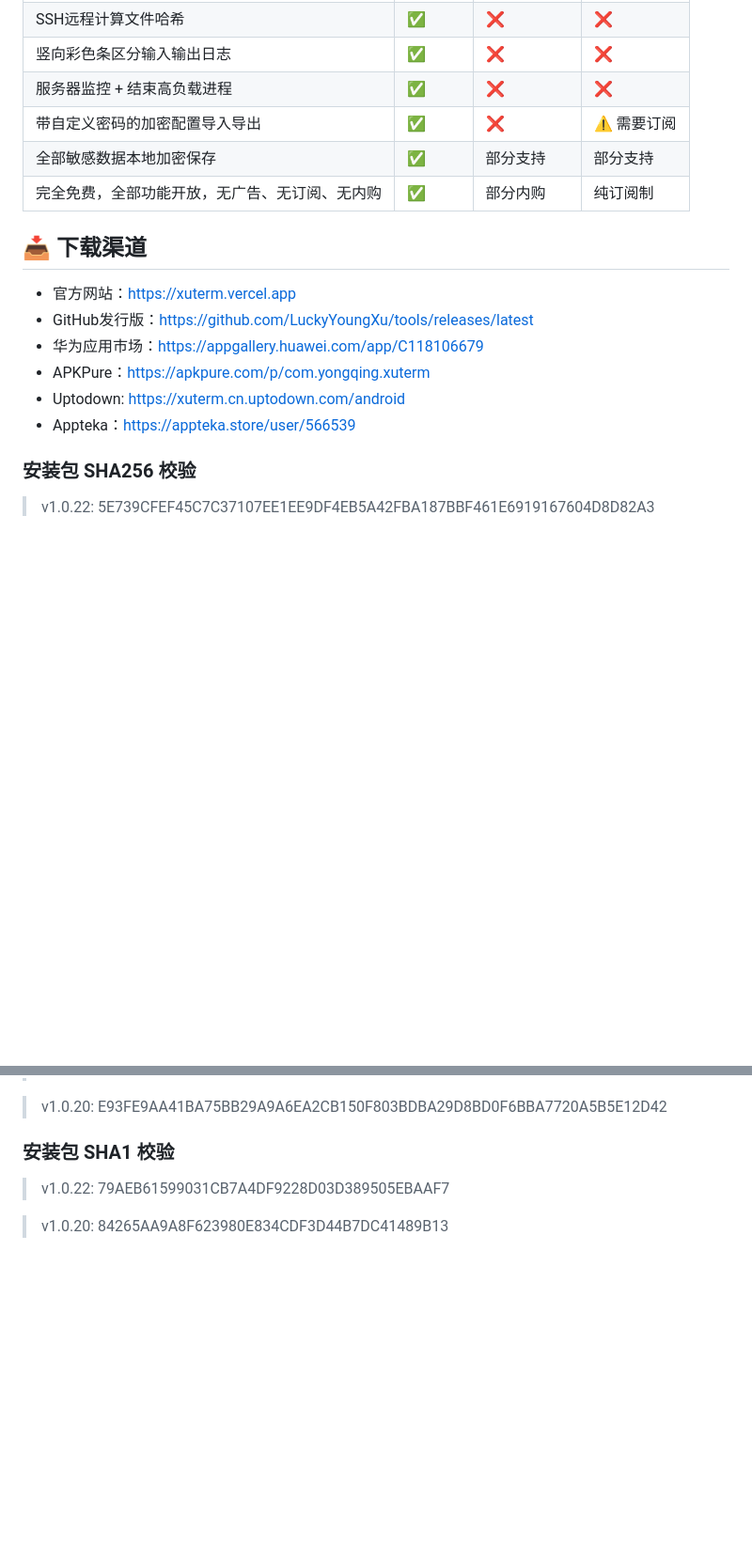
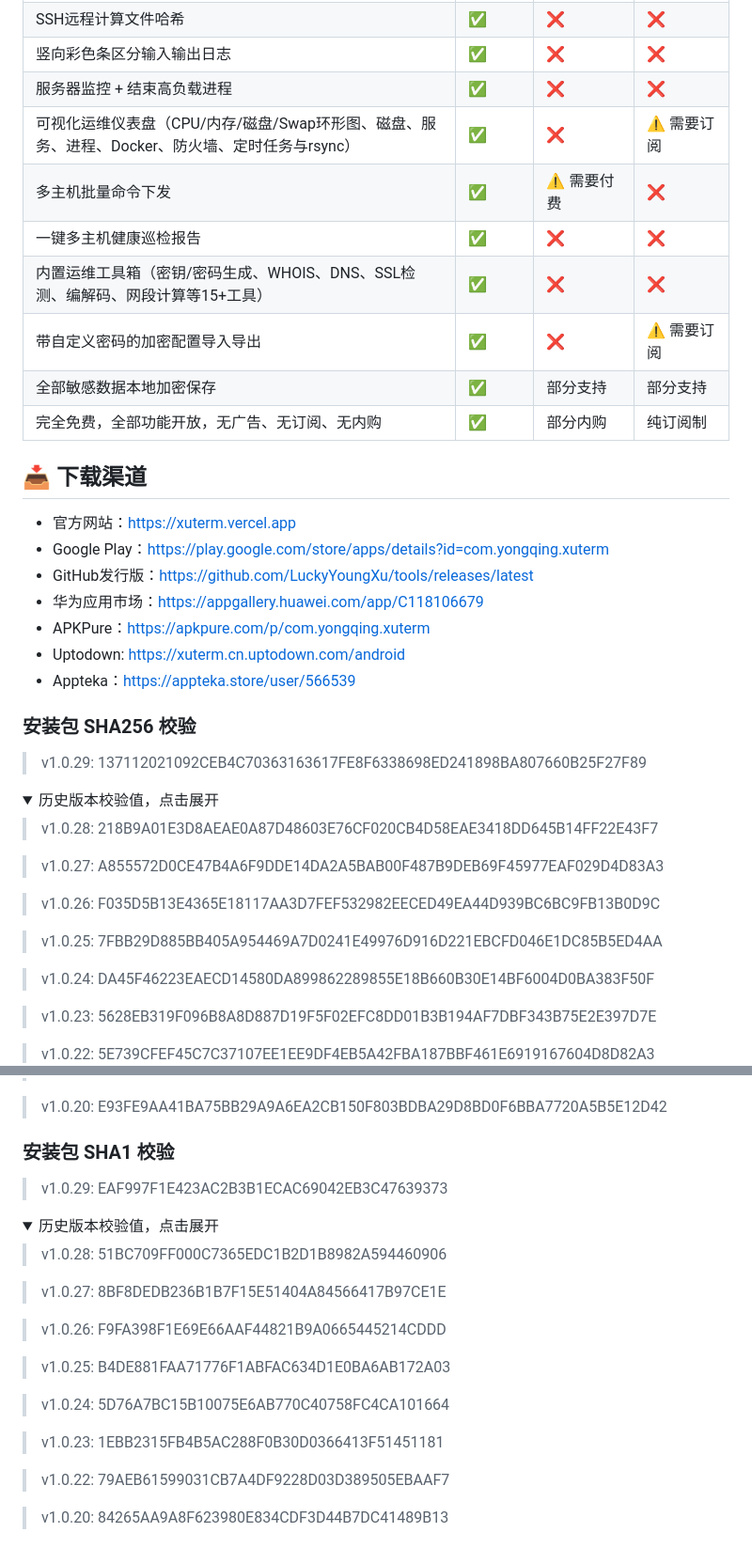
Before and after one commit to LuckyYoungXU/xuterm, a Markdown page: README.md, 2 parts joined by grey strips. Shown at 94% size. Drawn GitHub-style; folded sections open; blank space fills up the shorter version.

```diff
--- a/README.md
+++ b/README.md
@@ -185,12 +264,17 @@ XuTerm 是面向 Android 的隐私优先 SSH & Mosh 终端，专为运维工程
 | SSH远程计算文件哈希 | ✅ | ❌ | ❌ |
 | 竖向彩色条区分输入输出日志 | ✅ | ❌ | ❌ |
 | 服务器监控 + 结束高负载进程 | ✅ | ❌ | ❌ |
+| 可视化运维仪表盘（CPU/内存/磁盘/Swap环形图、磁盘、服务、进程、Docker、防火墙、定时任务与rsync） | ✅ | ❌ | ⚠️ 需要订阅 |
+| 多主机批量命令下发 | ✅ | ⚠️ 需要付费 | ❌ |
+| 一键多主机健康巡检报告 | ✅ | ❌ | ❌ |
+| 内置运维工具箱（密钥/密码生成、WHOIS、DNS、SSL检测、编解码、网段计算等15+工具） | ✅ | ❌ | ❌ |
 | 带自定义密码的加密配置导入导出 | ✅ | ❌ | ⚠️ 需要订阅 |
 | 全部敏感数据本地加密保存 | ✅ | 部分支持 | 部分支持 |
 | 完全免费，全部功能开放，无广告、无订阅、无内购 | ✅ | 部分内购 | 纯订阅制 |
 
 ## 📥 下载渠道
 - 官方网站：https://xuterm.vercel.app
+- Google Play：https://play.google.com/store/apps/details?id=com.yongqing.xuterm
 - GitHub发行版：https://github.com/LuckyYoungXu/tools/releases/latest
 - 华为应用市场：https://appgallery.huawei.com/app/C118106679
 - APKPure：https://apkpure.com/p/com.yongqing.xuterm
@@ -198,6 +282,23 @@ XuTerm 是面向 Android 的隐私优先 SSH & Mosh 终端，专为运维工程
 - Appteka：https://appteka.store/user/566539
 
 ### 安装包 SHA256 校验
+> v1.0.29: 137112021092CEB4C70363163617FE8F6338698ED241898BA807660B25F27F89
+
+<details>
+<summary>历史版本校验值，点击展开</summary>
+
+> v1.0.28: 218B9A01E3D8AEAE0A87D48603E76CF020CB4D58EAE3418DD645B14FF22E43F7
+
+> v1.0.27: A855572D0CE47B4A6F9DDE14DA2A5BAB00F487B9DEB69F45977EAF029D4D83A3
+
+> v1.0.26: F035D5B13E4365E18117AA3D7FEF532982EECED49EA44D939BC6BC9FB13B0D9C
+
+> v1.0.25: 7FBB29D885BB405A954469A7D0241E49976D916D221EBCFD046E1DC85B5ED4AA
+
+> v1.0.24: DA45F46223EAECD14580DA899862289855E18B660B30E14BF6004D0BA383F50F
+
+> v1.0.23: 5628EB319F096B8A8D887D19F5F02EFC8DD01B3B194AF7DBF343B75E2E397D7E
+
 > v1.0.22: 5E739CFEF45C7C37107EE1EE9DF4EB5A42FBA187BBF461E6919167604D8D82A3
 
 > v1.0.20: E93FE9AA41BA75BB29A9A6EA2CB150F803BDBA29D8BD0F6BBA7720A5B5E12D42
@@ -205,4 +308,21 @@ XuTerm 是面向 Android 的隐私优先 SSH & Mosh 终端，专为运维工程
 ### 安装包 SHA1 校验
+> v1.0.29: EAF997F1E423AC2B3B1ECAC69042EB3C47639373
+
+<details>
+<summary>历史版本校验值，点击展开</summary>
+
+> v1.0.28: 51BC709FF000C7365EDC1B2D1B8982A594460906
+
+> v1.0.27: 8BF8DEDB236B1B7F15E51404A84566417B97CE1E
+
+> v1.0.26: F9FA398F1E69E66AAF44821B9A0665445214CDDD
+
+> v1.0.25: B4DE881FAA71776F1ABFAC634D1E0BA6AB172A03
+
+> v1.0.24: 5D76A7BC15B10075E6AB770C40758FC4CA101664
+
+> v1.0.23: 1EBB2315FB4B5AC288F0B30D0366413F51451181
+
 > v1.0.22: 79AEB61599031CB7A4DF9228D03D389505EBAAF7
 
 > v1.0.20: 84265AA9A8F623980E834CDF3D44B7DC41489B13
```
Also changed, not shown: other parts of README.md (+83 -0 lines).
